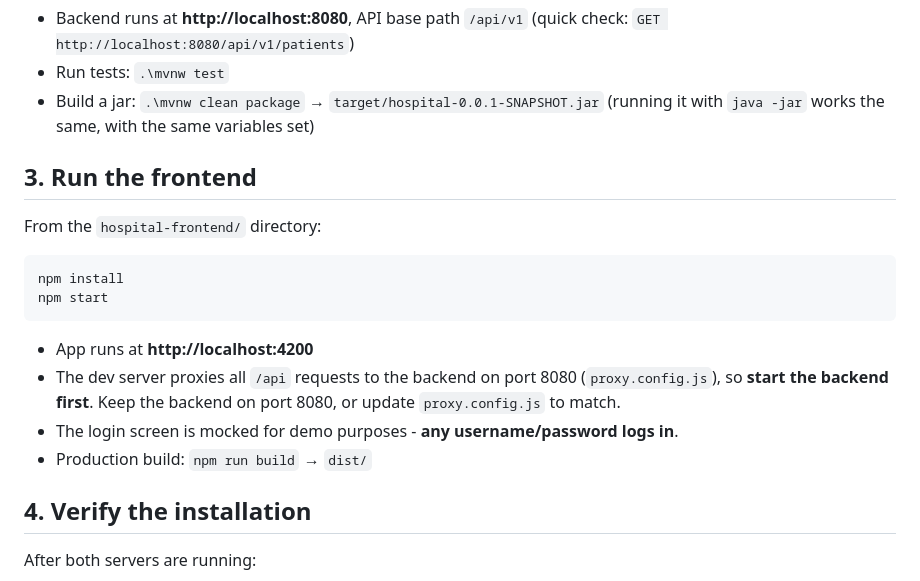
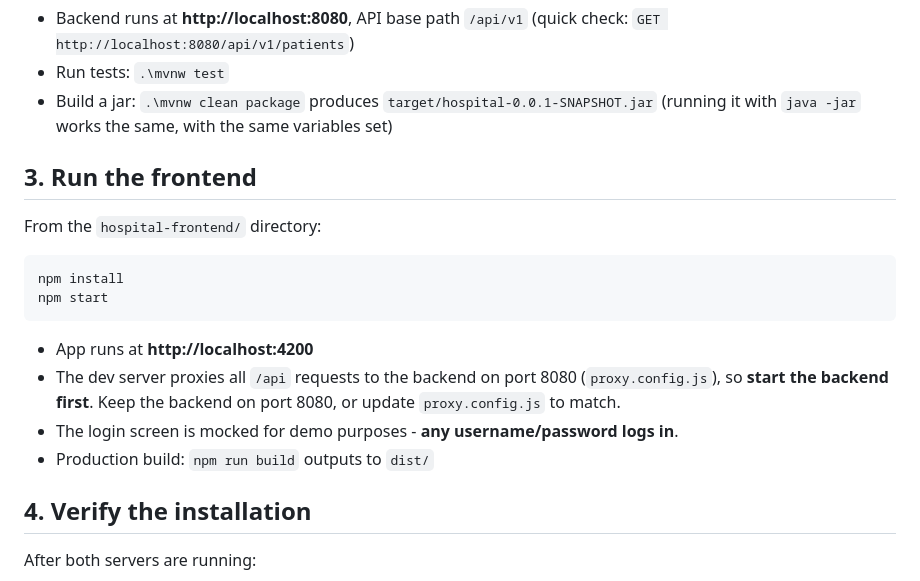
Before and after one commit to noammtran/Hospital-data-management, a Markdown page: README.md, the part around one of its changes. Rendered like a GitHub page.

Commit message:
docs: replace arrow and dot symbols with plain text
Co-Authored-By: Claude Fable 5 <noreply@anthropic.com>

```diff
--- a/README.md
+++ b/README.md
@@ -50,7 +50,7 @@ $env:DB_PASSWORD = '<password>'
 - Backend runs at **http://localhost:8080**, API base path `/api/v1`
   (quick check: `GET http://localhost:8080/api/v1/patients`)
 - Run tests: `.\mvnw test`
-- Build a jar: `.\mvnw clean package` → `target/hospital-0.0.1-SNAPSHOT.jar` (running it with `java -jar` works the same, with the same variables set)
+- Build a jar: `.\mvnw clean package` produces `target/hospital-0.0.1-SNAPSHOT.jar` (running it with `java -jar` works the same, with the same variables set)
 
 ## 3. Run the frontend
 
@@ -64,7 +64,7 @@ npm start
 - App runs at **http://localhost:4200**
 - The dev server proxies all `/api` requests to the backend on port 8080 (`proxy.config.js`), so **start the backend first**. Keep the backend on port 8080, or update `proxy.config.js` to match.
 - The login screen is mocked for demo purposes - **any username/password logs in**.
-- Production build: `npm run build` → `dist/`
+- Production build: `npm run build` outputs to `dist/`
 
 ## 4. Verify the installation
 
```
Also changed, not shown: other parts of README.md (+1 -1 lines).
